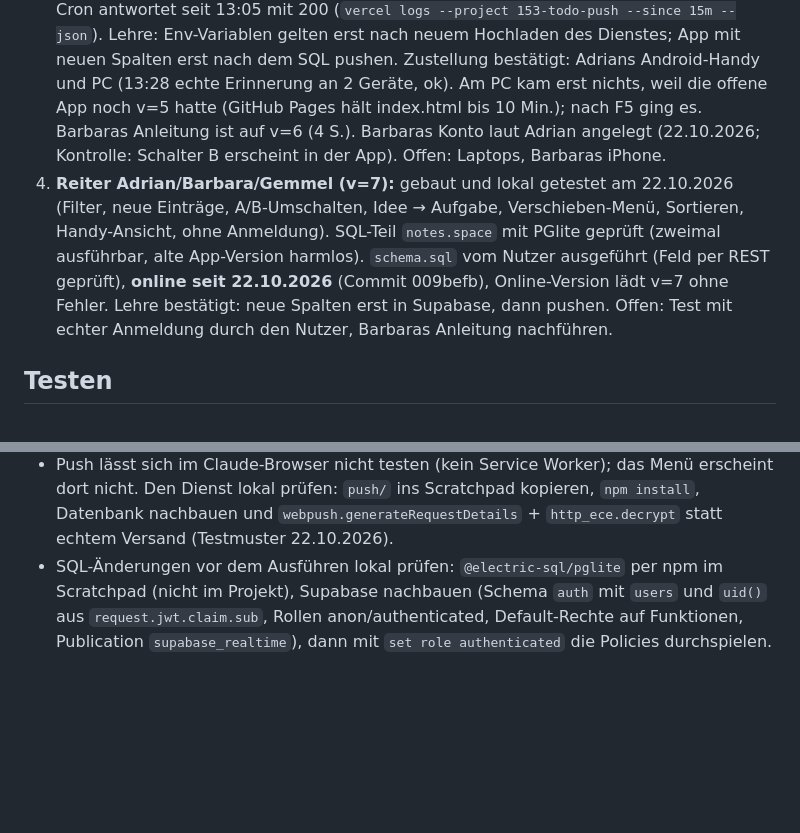
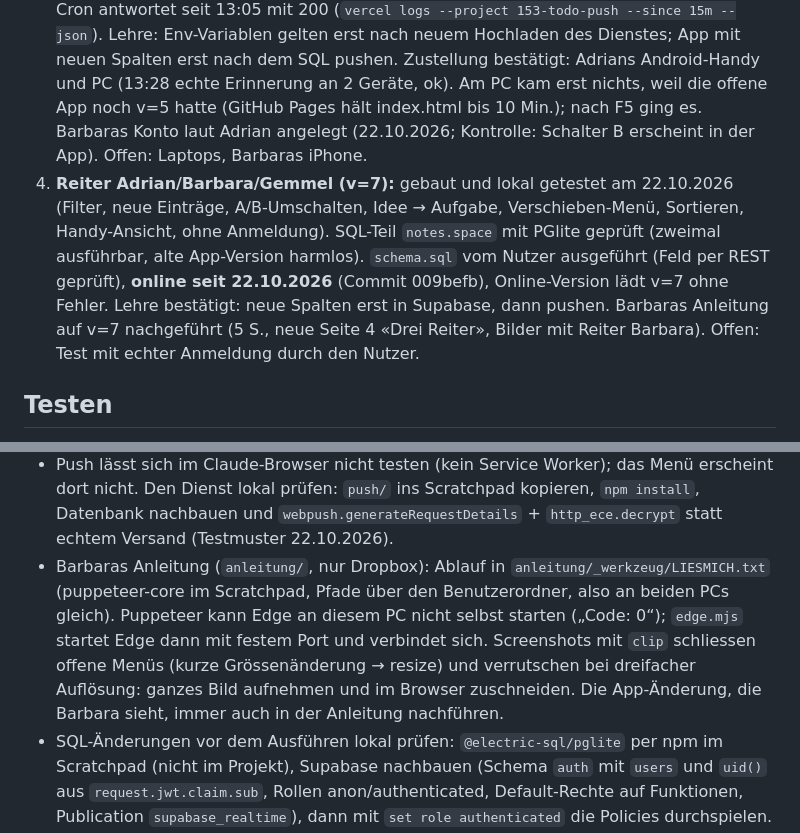
Before and after one commit to adluethy/153-todo-app, a Markdown page: CLAUDE.md, 2 parts joined by grey strips. Rendered like a GitHub page; blank space fills up the shorter version.

Commit message:
Stand nachgeführt: Barbaras Anleitung mit den Reitern
Co-Authored-By: Claude Opus 5.5 <noreply@anthropic.com>

```diff
--- a/CLAUDE.md
+++ b/CLAUDE.md
@@ -152,14 +152,15 @@ Abgleich (sync.js):
    Hochladen des Dienstes; App mit neuen Spalten erst nach dem SQL pushen.
    Zustellung bestätigt: Adrians Android-Handy und PC (13:28 echte Erinnerung an 2 Geräte, ok).
    Am PC kam erst nichts, weil die offene App noch v=5 hatte (GitHub Pages hält index.html bis 10 Min.);
-   nach F5 ging es. Barbaras Anleitung ist auf v=6 (4 S.). Barbaras Konto laut Adrian angelegt
+   nach F5 ging es. Barbaras Konto laut Adrian angelegt
    (22.10.2026; Kontrolle: Schalter B erscheint in der App). Offen: Laptops, Barbaras iPhone.
 4. **Reiter Adrian/Barbara/Gemmel (v=7):** gebaut und lokal getestet am 22.10.2026 (Filter, neue Einträge,
    A/B-Umschalten, Idee → Aufgabe, Verschieben-Menü, Sortieren, Handy-Ansicht, ohne Anmeldung).
    SQL-Teil `notes.space` mit PGlite geprüft (zweimal ausführbar, alte App-Version harmlos).
    `schema.sql` vom Nutzer ausgeführt (Feld per REST geprüft), **online seit 22.10.2026** (Commit 009befb),
    Online-Version lädt v=7 ohne Fehler. Lehre bestätigt: neue Spalten erst in Supabase, dann pushen.
-   Offen: Test mit echter Anmeldung durch den Nutzer, Barbaras Anleitung nachführen.
+   Barbaras Anleitung auf v=7 nachgeführt (5 S., neue Seite 4 «Drei Reiter», Bilder mit Reiter Barbara).
+   Offen: Test mit echter Anmeldung durch den Nutzer.
 
 ## Testen
 
@@ -178,6 +179,12 @@ Abgleich (sync.js):
 - Push lässt sich im Claude-Browser nicht testen (kein Service Worker); das Menü erscheint dort nicht.
   Den Dienst lokal prüfen: `push/` ins Scratchpad kopieren, `npm install`, Datenbank nachbauen und
   `webpush.generateRequestDetails` + `http_ece.decrypt` statt echtem Versand (Testmuster 22.10.2026).
+- Barbaras Anleitung (`anleitung/`, nur Dropbox): Ablauf in `anleitung/_werkzeug/LIESMICH.txt`
+  (puppeteer-core im Scratchpad, Pfade über den Benutzerordner, also an beiden PCs gleich).
+  Puppeteer kann Edge an diesem PC nicht selbst starten („Code: 0“); `edge.mjs` startet Edge dann mit
+  festem Port und verbindet sich. Screenshots mit `clip` schliessen offene Menüs (kurze Grössenänderung
+  → resize) und verrutschen bei dreifacher Auflösung: ganzes Bild aufnehmen und im Browser zuschneiden.
+  Die App-Änderung, die Barbara sieht, immer auch in der Anleitung nachführen.
 - SQL-Änderungen vor dem Ausführen lokal prüfen: `@electric-sql/pglite` per npm im Scratchpad
   (nicht im Projekt), Supabase nachbauen (Schema `auth` mit `users` und `uid()` aus
   `request.jwt.claim.sub`, Rollen anon/authenticated, Default-Rechte auf Funktionen, Publication
```
Also changed, not shown: LIESMICH.md (+1 -1 lines).
